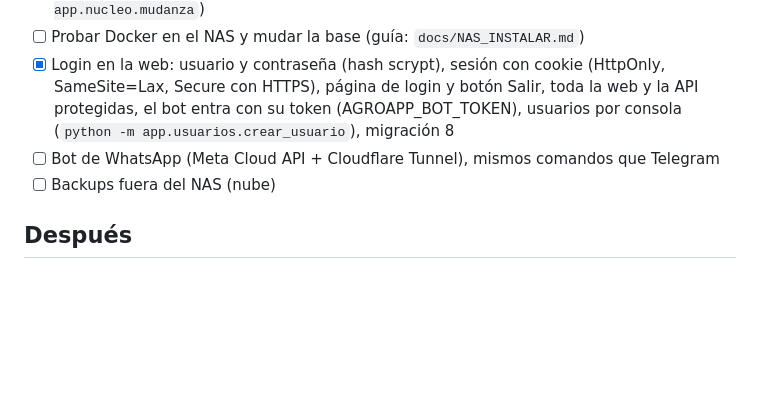
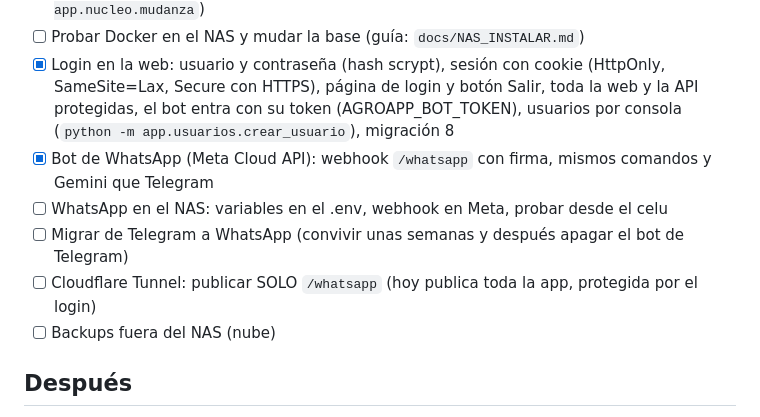
Before and after one commit to Facu289/AgTech-SaaS, a Markdown page: docs/ROADMAP.md, the part around the change. GitHub-like rendering; blank space fills up the shorter version.

```diff
--- a/docs/ROADMAP.md
+++ b/docs/ROADMAP.md
@@ -91,7 +91,10 @@
 - [x] Login en la web: usuario y contraseña (hash scrypt), sesión con cookie (HttpOnly, SameSite=Lax,
       Secure con HTTPS), página de login y botón Salir, toda la web y la API protegidas, el bot entra
       con su token (AGROAPP_BOT_TOKEN), usuarios por consola (`python -m app.usuarios.crear_usuario`), migración 8
-- [ ] Bot de WhatsApp (Meta Cloud API + Cloudflare Tunnel), mismos comandos que Telegram
+- [x] Bot de WhatsApp (Meta Cloud API): webhook `/whatsapp` con firma, mismos comandos y Gemini que Telegram
+- [ ] WhatsApp en el NAS: variables en el .env, webhook en Meta, probar desde el celu
+- [ ] Migrar de Telegram a WhatsApp (convivir unas semanas y después apagar el bot de Telegram)
+- [ ] Cloudflare Tunnel: publicar SOLO `/whatsapp` (hoy publica toda la app, protegida por el login)
 - [ ] Backups fuera del NAS (nube)
 
 ## Después
```
Also changed, not shown: docs/INICIO_PROYECTO.md (+15 -10 lines), docs/PROJECT_CONTEXT.md (+20 -1 lines).
